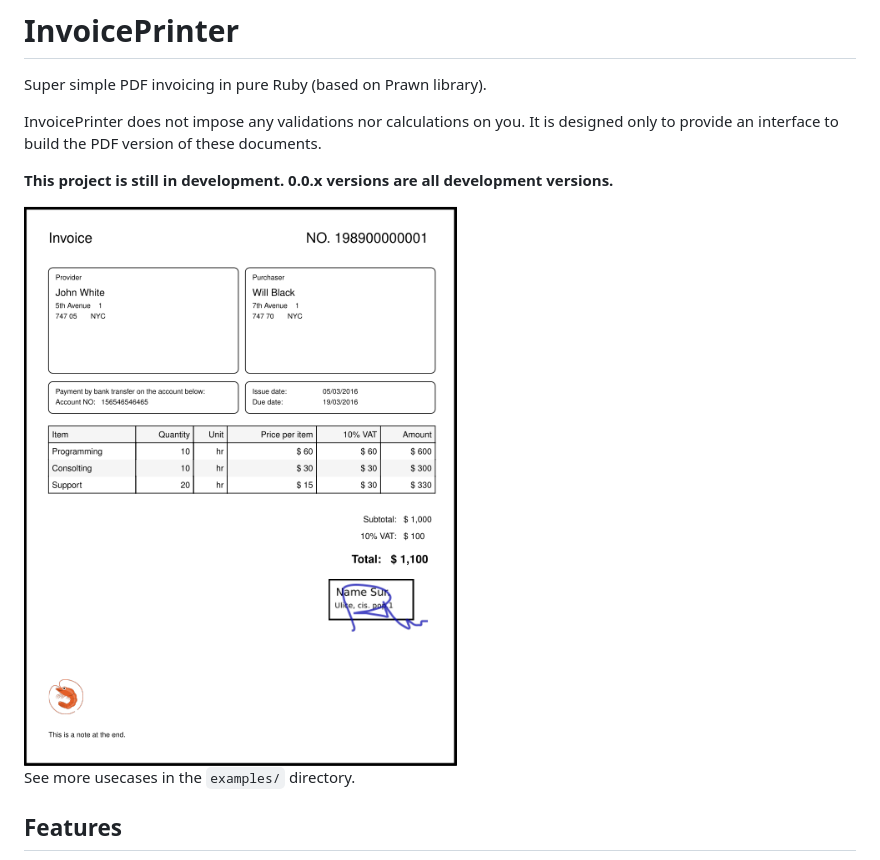
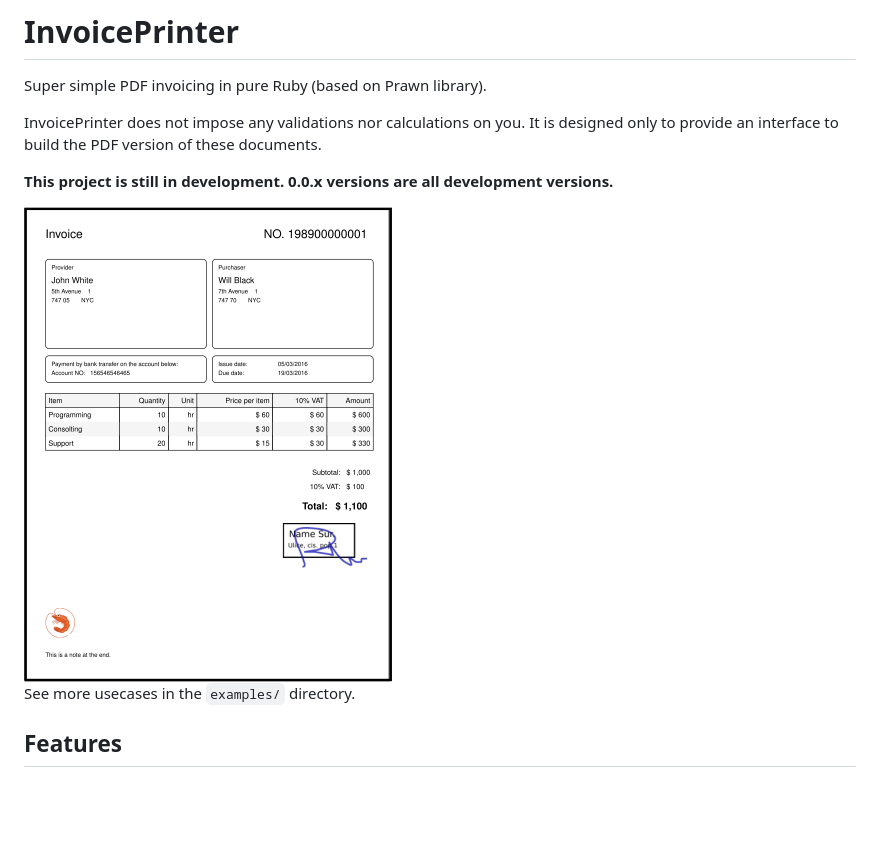
Before and after one commit to strzibny/invoice_printer, a Markdown page: README.md, the part around the change. GitHub-like rendering; pictures changed too: examples/complex_invoice.png; blank space fills up the shorter version.

Commit message:
Upload bigger version of example image

```diff
--- a/README.md
+++ b/README.md
@@ -8,7 +8,7 @@ designed only to provide an interface to build the PDF version of these document
 **This project is still in development. 0.0.x versions are all development versions.**
 
 <a href="https://github.com/strzibny/invoice_printer/raw/master/examples/complex_invoice.pdf">
-<img src="https://github.com/strzibny/invoice_printer/raw/master/examples/complex_invoice.png" width="519" />
+<img src="./examples/complex_invoice.png" width="368" />
 </a>
 
 See more usecases in the `examples/` directory.
```
